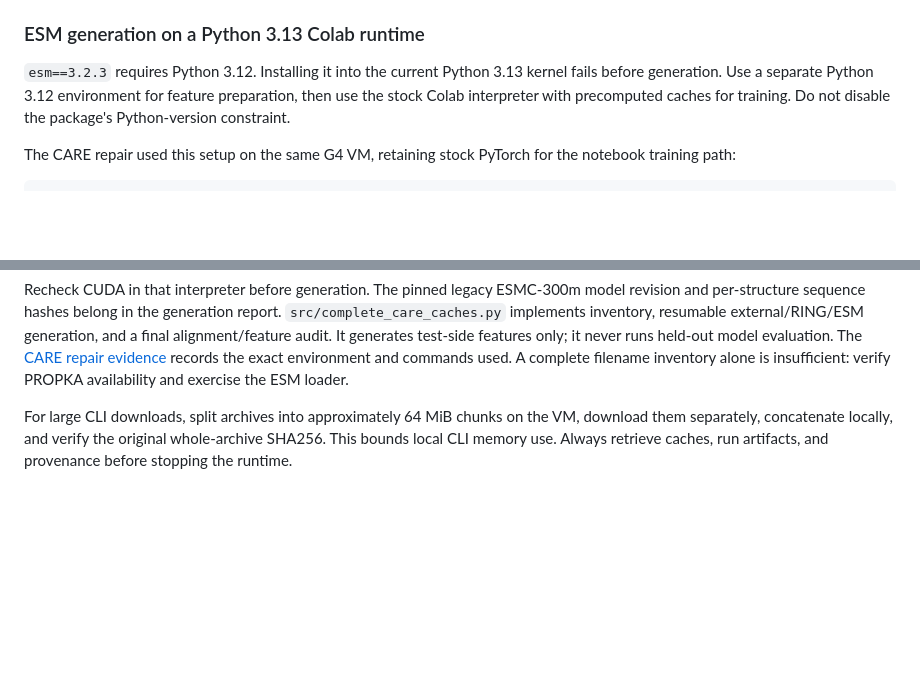
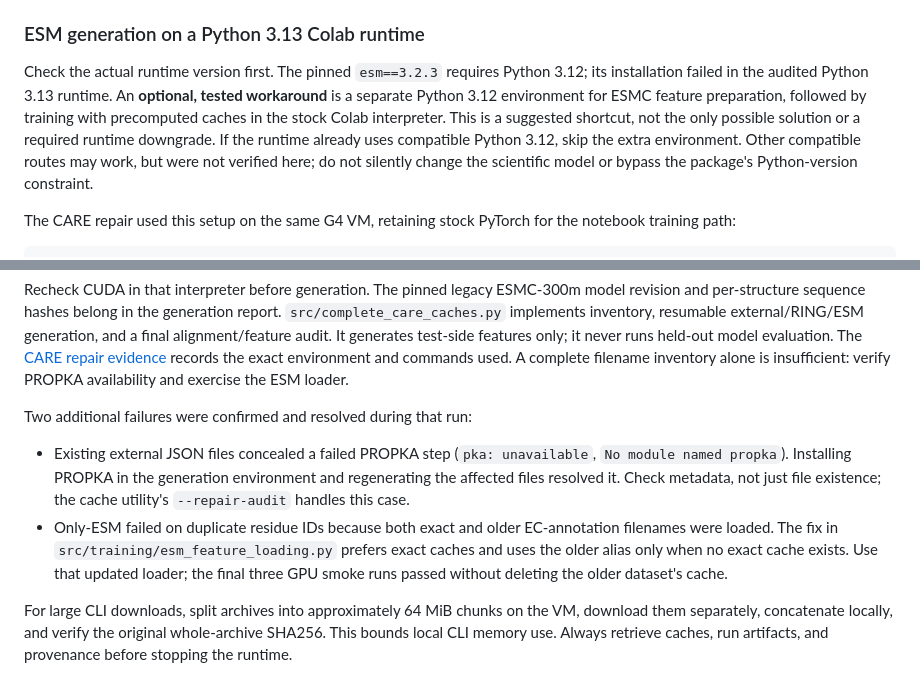
Before and after one commit to MECHTI1/DeepMzyme, a Markdown page: docs/COLAB_GPU_RUNBOOK.md, 2 parts joined by grey strips. GitHub-like rendering; blank space fills up the shorter version.

Commit message:
guidance running in colab gpu

```diff
--- a/docs/COLAB_GPU_RUNBOOK.md
+++ b/docs/COLAB_GPU_RUNBOOK.md
@@ -217,10 +217,15 @@ auto-install control is enabled; record the resulting environment as usual.
 
 ### ESM generation on a Python 3.13 Colab runtime
 
-`esm==3.2.3` requires Python 3.12. Installing it into the current Python 3.13
-kernel fails before generation. Use a separate Python 3.12 environment for
-feature preparation, then use the stock Colab interpreter with precomputed
-caches for training. Do not disable the package's Python-version constraint.
+Check the actual runtime version first. The pinned `esm==3.2.3` requires
+Python 3.12; its installation failed in the audited Python 3.13 runtime.
+An **optional, tested workaround** is a separate Python 3.12 environment for
+ESMC feature preparation, followed by training with precomputed caches in the
+stock Colab interpreter. This is a suggested shortcut, not the only possible
+solution or a required runtime downgrade. If the runtime already uses
+compatible Python 3.12, skip the extra environment. Other compatible routes
+may work, but were not verified here; do not silently change the scientific
+model or bypass the package's Python-version constraint.
 
 The CARE repair used this setup on the same G4 VM, retaining stock PyTorch for
 the notebook training path:
@@ -243,6 +248,18 @@ It generates test-side features only; it never runs held-out model evaluation.
 The [CARE repair evidence](notebook_outputs/summaries/summary_colab_care_cache_smoke_20260914.md)
 records the exact environment and commands used. A complete filename inventory
 alone is insufficient: verify PROPKA availability and exercise the ESM loader.
+
+Two additional failures were confirmed and resolved during that run:
+
+- Existing external JSON files concealed a failed PROPKA step (`pka:
+  unavailable`, `No module named propka`). Installing PROPKA in the generation
+  environment and regenerating the affected files resolved it. Check metadata,
+  not just file existence; the cache utility's `--repair-audit` handles this case.
+- Only-ESM failed on duplicate residue IDs because both exact and older
+  EC-annotation filenames were loaded. The fix in
+  `src/training/esm_feature_loading.py` prefers exact caches and uses the older
+  alias only when no exact cache exists. Use that updated loader; the final
+  three GPU smoke runs passed without deleting the older dataset's cache.
 
 For large CLI downloads, split archives into approximately 64 MiB chunks on
 the VM, download them separately, concatenate locally, and verify the original
```
Also changed, not shown: AGENTS.md (+4 -0 lines).
